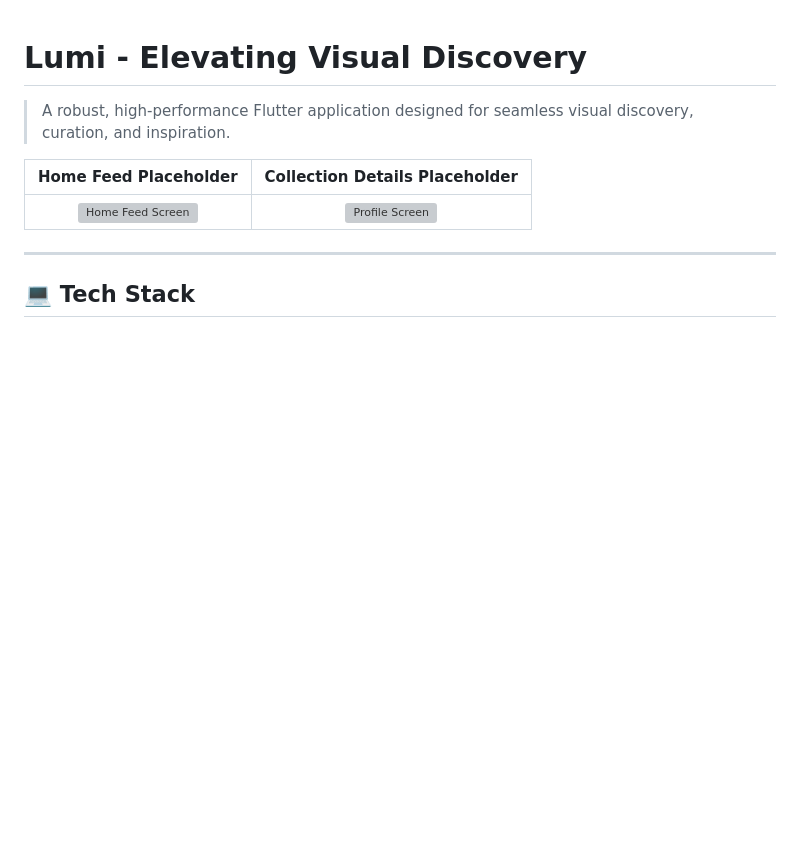
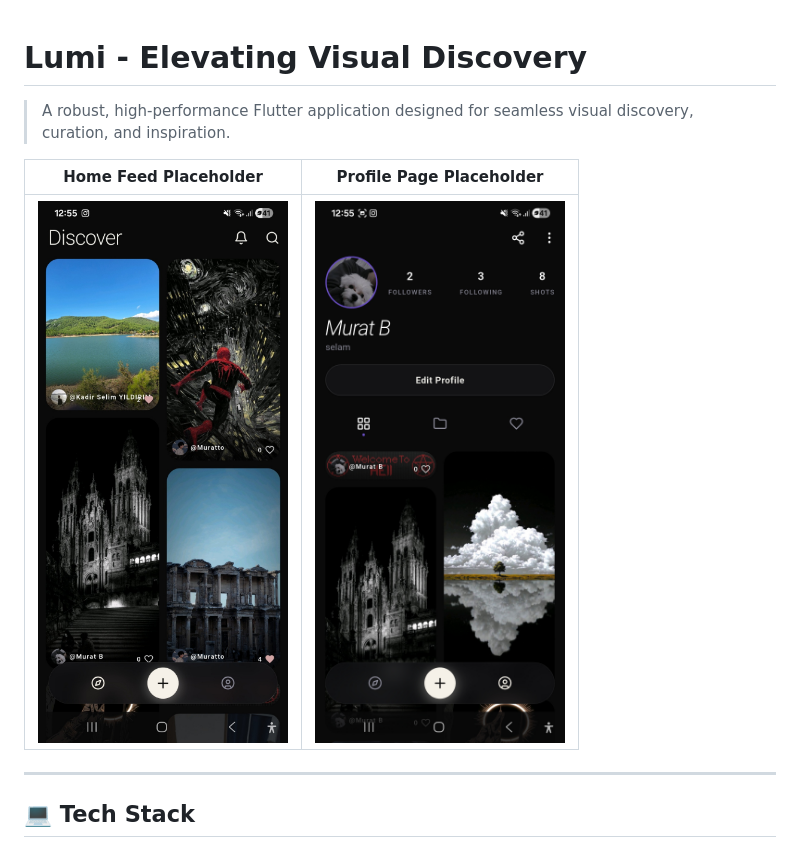
Before and after one commit to lightM3/Lumi-App, a Markdown page: README.md, the part around the change. Drawn GitHub-style; blank space fills up the shorter version; grey boxes are pictures that could not be loaded.

Commit message:
Update screenshots in README.md

```diff
--- a/README.md
+++ b/README.md
@@ -2,9 +2,9 @@
 
 > A robust, high-performance Flutter application designed for seamless visual discovery, curation, and inspiration.
 
-| Home Feed Placeholder | Collection Details Placeholder |
+| Home Feed Placeholder | Profile Page Placeholder |
 | :---: | :---: |
-| <img src="feed_screen.png" width="250" alt="Home Feed Screen"/> | <img src="profile_screen.png" width="250" alt="Profile Screen"/> |
+| <img src="assets/feed_screen.jpg" width="250" alt="Home Feed Screen"/> | <img src="assets/profile_screen.jpg" width="250" alt="Profile Screen"/> |
 
 ---
 
```
